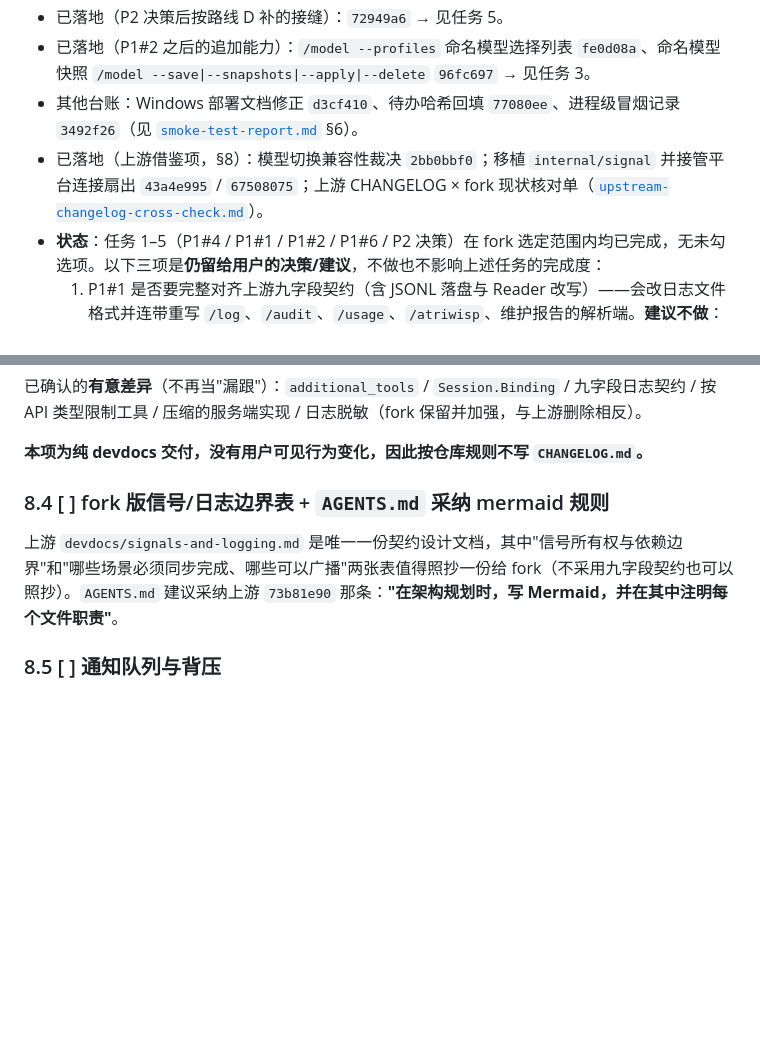
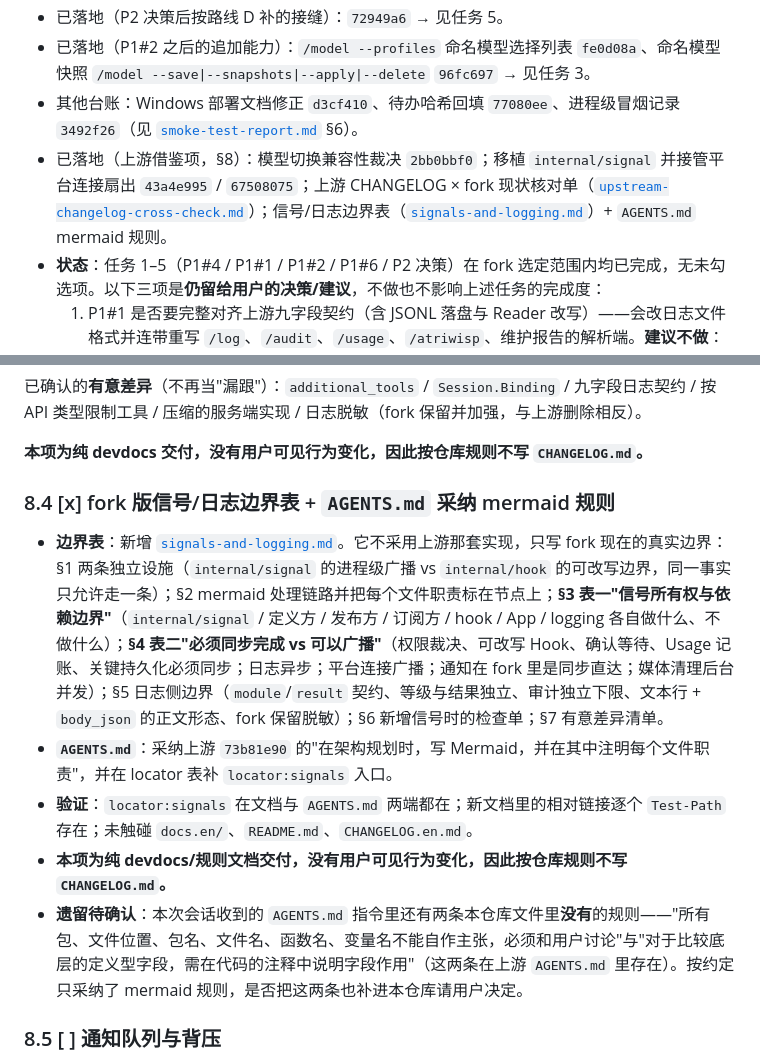
Before and after one commit to fujiwarashigure/ATRI-X, a Markdown page: devdocs/upstream-sync-todo.md, 2 parts joined by grey strips. Rendered like a GitHub page; blank space fills up the shorter version.

```diff
--- a/devdocs/upstream-sync-todo.md
+++ b/devdocs/upstream-sync-todo.md
@@ -20,7 +20,7 @@
 - 已落地（P2 决策后按路线 D 补的接缝）：`72949a6` → 见任务 5。
 - 已落地（P1#2 之后的追加能力）：`/model --profiles` 命名模型选择列表 `fe0d08a`、命名模型快照 `/model --save|--snapshots|--apply|--delete` `96fc697` → 见任务 3。
 - 其他台账：Windows 部署文档修正 `d3cf410`、待办哈希回填 `77080ee`、进程级冒烟记录 `3492f26`（见 [`smoke-test-report.md`](smoke-test-report.md) §6）。
-- 已落地（上游借鉴项，§8）：模型切换兼容性裁决 `2bb0bbf0`；移植 `internal/signal` 并接管平台连接扇出 `43a4e995` / `67508075`；上游 CHANGELOG × fork 现状核对单（[`upstream-changelog-cross-check.md`](upstream-changelog-cross-check.md)）。
+- 已落地（上游借鉴项，§8）：模型切换兼容性裁决 `2bb0bbf0`；移植 `internal/signal` 并接管平台连接扇出 `43a4e995` / `67508075`；上游 CHANGELOG × fork 现状核对单（[`upstream-changelog-cross-check.md`](upstream-changelog-cross-check.md)）；信号/日志边界表（[`signals-and-logging.md`](signals-and-logging.md)）+ `AGENTS.md` mermaid 规则。
 - **状态**：任务 1–5（P1#4 / P1#1 / P1#2 / P1#6 / P2 决策）在 fork 选定范围内均已完成，无未勾选项。以下三项是**仍留给用户的决策/建议**，不做也不影响上述任务的完成度：
   1. P1#1 是否要完整对齐上游九字段契约（含 JSONL 落盘与 Reader 改写）——会改日志文件格式并连带重写 `/log`、`/audit`、`/usage`、`/atriwisp`、维护报告的解析端。**建议不做**：最小版 A 已让来源与结果可筛选，额外收益主要是内部整洁，代价是破坏现有日志查询。
   2. Telegram 群聊是否也跳过工具调用进度预览——OneBot 与 QQ 官方都跳过（`delivery.ShouldDropGroupToolPreview`），Telegram 从来没有这条规则。无法从代码断定是"漏移植"还是"Telegram 群聊就是要看进度"，因此未擅自改；若要一致，加一行该调用 + "目标是否群聊"的判断即可（见任务 4 的盘点表）。
@@ -279,9 +279,13 @@
 
 **本项为纯 devdocs 交付，没有用户可见行为变化，因此按仓库规则不写 `CHANGELOG.md`。**
 
-### 8.4 [ ] fork 版信号/日志边界表 + `AGENTS.md` 采纳 mermaid 规则
+### 8.4 [x] fork 版信号/日志边界表 + `AGENTS.md` 采纳 mermaid 规则
 
-上游 `devdocs/signals-and-logging.md` 是唯一一份契约设计文档，其中"信号所有权与依赖边界"和"哪些场景必须同步完成、哪些可以广播"两张表值得照抄一份给 fork（不采用九字段契约也可以照抄）。`AGENTS.md` 建议采纳上游 `73b81e90` 那条：**"在架构规划时，写 Mermaid，并在其中注明每个文件职责"**。
+- **边界表**：新增 [`signals-and-logging.md`](signals-and-logging.md)。它不采用上游那套实现，只写 fork 现在的真实边界：§1 两条独立设施（`internal/signal` 的进程级广播 vs `internal/hook` 的可改写边界，同一事实只允许走一条）；§2 mermaid 处理链路并把每个文件职责标在节点上；**§3 表一"信号所有权与依赖边界"**（`internal/signal` / 定义方 / 发布方 / 订阅方 / hook / App / logging 各自做什么、不做什么）；**§4 表二"必须同步完成 vs 可以广播"**（权限裁决、可改写 Hook、确认等待、Usage 记账、关键持久化必须同步；日志异步；平台连接广播；通知在 fork 里是同步直达；媒体清理后台并发）；§5 日志侧边界（`module`/`result` 契约、等级与结果独立、审计独立下限、文本行 + `body_json` 的正文形态、fork 保留脱敏）；§6 新增信号时的检查单；§7 有意差异清单。
+- **`AGENTS.md`**：采纳上游 `73b81e90` 的"在架构规划时，写 Mermaid，并在其中注明每个文件职责"，并在 locator 表补 `locator:signals` 入口。
+- **验证**：`locator:signals` 在文档与 `AGENTS.md` 两端都在；新文档里的相对链接逐个 `Test-Path` 存在；未触碰 `docs.en/`、`README.md`、`CHANGELOG.en.md`。
+- **本项为纯 devdocs/规则文档交付，没有用户可见行为变化，因此按仓库规则不写 `CHANGELOG.md`。**
+- **遗留待确认**：本次会话收到的 `AGENTS.md` 指令里还有两条本仓库文件里**没有**的规则——"所有包、文件位置、包名、文件名、函数名、变量名不能自作主张，必须和用户讨论"与"对于比较底层的定义型字段，需在代码的注释中说明字段作用"（这两条在上游 `AGENTS.md` 里存在）。按约定只采纳了 mermaid 规则，是否把这两条也补进本仓库请用户决定。
 
 ### 8.5 [ ] 通知队列与背压
 
```
Also changed, not shown: AGENTS.md (+2 -0 lines), devdocs/signals-and-logging.md (added, +120 -0 lines).
